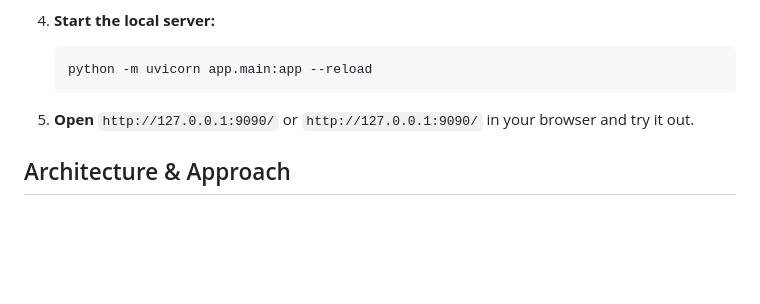
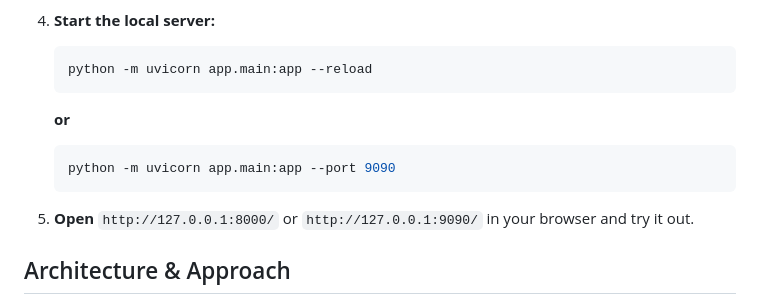
Before and after one commit to SRIRAM-Tech77/RAM-AI-Voice-FAQ-Assistant, a Markdown page: README.md, the part around the change. Drawn GitHub-style; blank space fills up the shorter version.

Commit message:
Update local server execution instructions in README

````diff
--- a/README.md
+++ b/README.md
@@ -49,8 +49,12 @@ Copy the provided .env.example file to create a new .env file in the root direct
    ```bash
    python -m uvicorn app.main:app --reload
    ```
+   **or**
+    ```bash
+   python -m uvicorn app.main:app --port 9090
+   ```
 
-5. **Open** `http://127.0.0.1:9090/` or `http://127.0.0.1:9090/`  in your browser and try it out.
+5. **Open** `http://127.0.0.1:8000/` or `http://127.0.0.1:9090/` in your browser and try it out.
 
 ## Architecture & Approach
 **Linear Pipeline**: The architecture intentionally keeps the pipeline simple and linear (Speech → STT → LLM → TTS → Audio) so the data flow remains highly visible and easy to debug.
````
